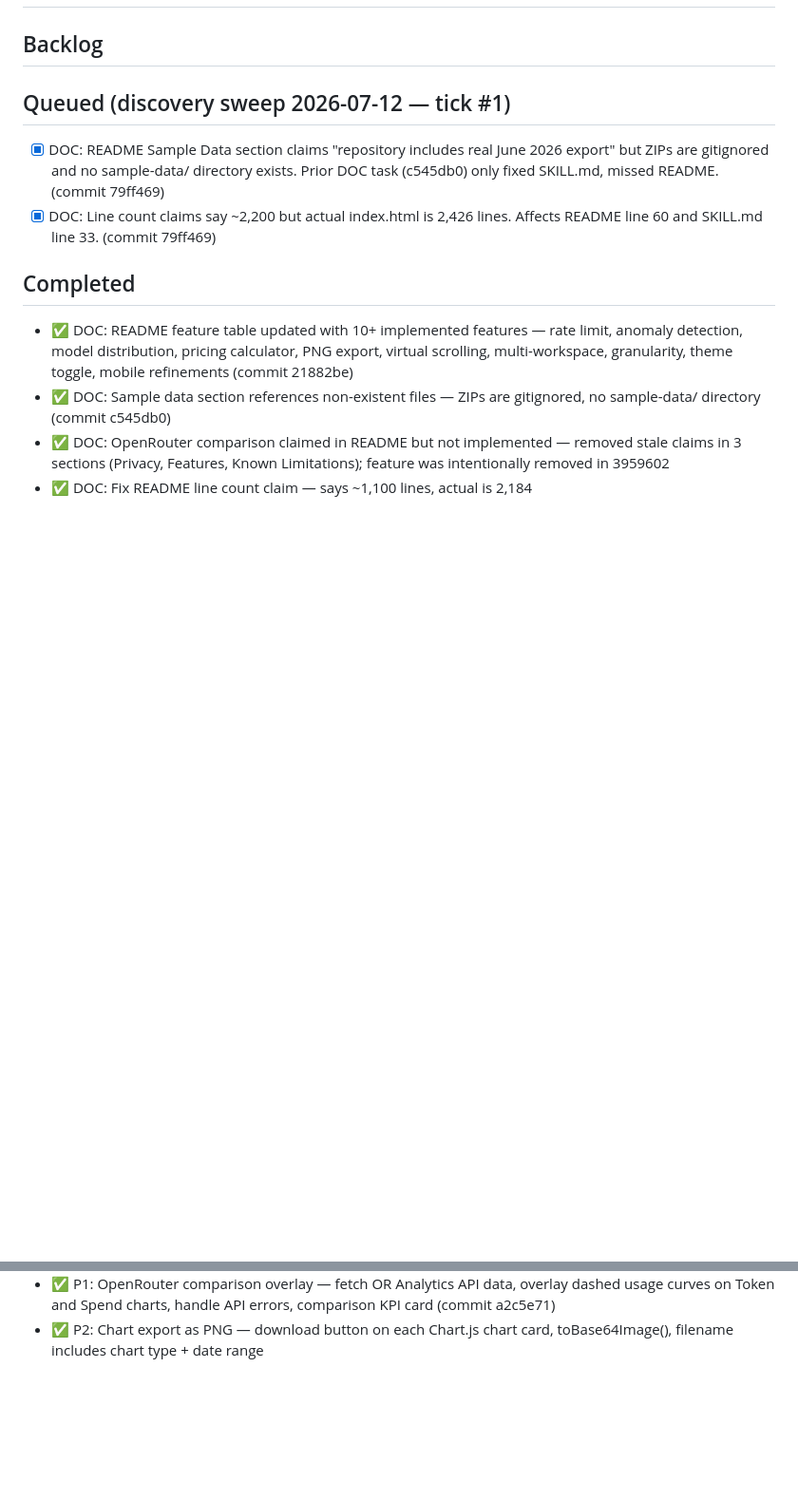
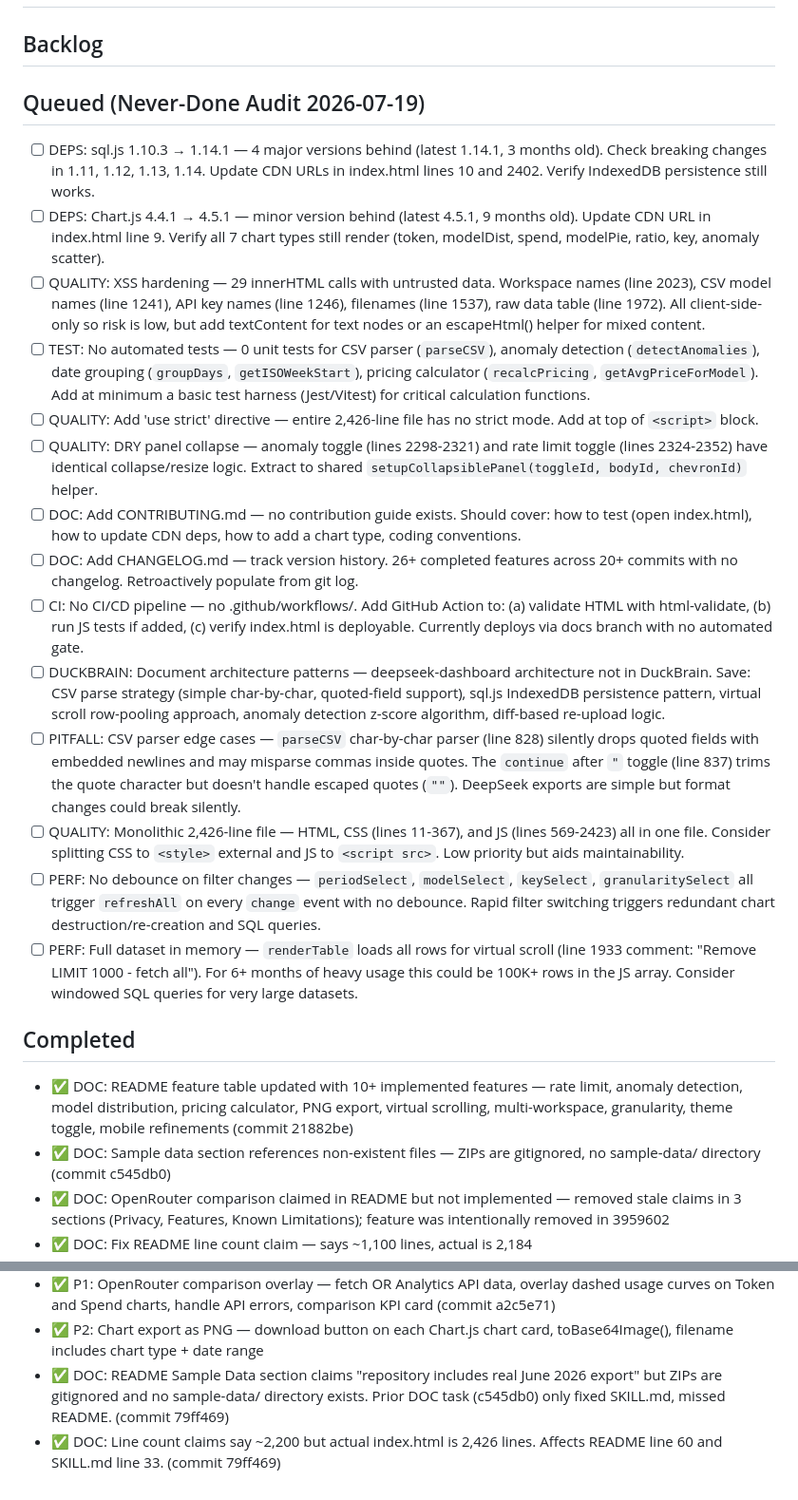
Before and after one commit to totalwindupflightsystems/deepseek-dashboard, a Markdown page: .coding-hermes/tasks.md, 2 parts joined by grey strips. Shown at 95% size. Drawn GitHub-style; blank space fills up the shorter version.

Commit message:
chore: board update from never-done audit
Co-authored-by: Alexis Okuwa <wojonstech@gmail.com>

```diff
--- a/.coding-hermes/tasks.md
+++ b/.coding-hermes/tasks.md
@@ -4,10 +4,22 @@
 
 ## Backlog
 
-## Queued (discovery sweep 2026-07-12 — tick #1)
+## Queued (Never-Done Audit 2026-07-19)
 
-- [x] DOC: README Sample Data section claims "repository includes real June 2026 export" but ZIPs are gitignored and no sample-data/ directory exists. Prior DOC task (c545db0) only fixed SKILL.md, missed README. (commit 79ff469)
-- [x] DOC: Line count claims say ~2,200 but actual index.html is 2,426 lines. Affects README line 60 and SKILL.md line 33. (commit 79ff469)
+- [ ] DEPS: sql.js 1.10.3 → 1.14.1 — 4 major versions behind (latest 1.14.1, 3 months old). Check breaking changes in 1.11, 1.12, 1.13, 1.14. Update CDN URLs in index.html lines 10 and 2402. Verify IndexedDB persistence still works.
+- [ ] DEPS: Chart.js 4.4.1 → 4.5.1 — minor version behind (latest 4.5.1, 9 months old). Update CDN URL in index.html line 9. Verify all 7 chart types still render (token, modelDist, spend, modelPie, ratio, key, anomaly scatter).
+- [ ] QUALITY: XSS hardening — 29 innerHTML calls with untrusted data. Workspace names (line 2023), CSV model names (line 1241), API key names (line 1246), filenames (line 1537), raw data table (line 1972). All client-side-only so risk is low, but add textContent for text nodes or an escapeHtml() helper for mixed content.
+- [ ] TEST: No automated tests — 0 unit tests for CSV parser (`parseCSV`), anomaly detection (`detectAnomalies`), date grouping (`groupDays`, `getISOWeekStart`), pricing calculator (`recalcPricing`, `getAvgPriceForModel`). Add at minimum a basic test harness (Jest/Vitest) for critical calculation functions.
+- [ ] QUALITY: Add 'use strict' directive — entire 2,426-line file has no strict mode. Add at top of `<script>` block.
+- [ ] QUALITY: DRY panel collapse — anomaly toggle (lines 2298-2321) and rate limit toggle (lines 2324-2352) have identical collapse/resize logic. Extract to shared `setupCollapsiblePanel(toggleId, bodyId, chevronId)` helper.
+- [ ] DOC: Add CONTRIBUTING.md — no contribution guide exists. Should cover: how to test (open index.html), how to update CDN deps, how to add a chart type, coding conventions.
+- [ ] DOC: Add CHANGELOG.md — track version history. 26+ completed features across 20+ commits with no changelog. Retroactively populate from git log.
+- [ ] CI: No CI/CD pipeline — no .github/workflows/. Add GitHub Action to: (a) validate HTML with html-validate, (b) run JS tests if added, (c) verify index.html is deployable. Currently deploys via docs branch with no automated gate.
+- [ ] DUCKBRAIN: Document architecture patterns — deepseek-dashboard architecture not in DuckBrain. Save: CSV parse strategy (simple char-by-char, quoted-field support), sql.js IndexedDB persistence pattern, virtual scroll row-pooling approach, anomaly detection z-score algorithm, diff-based re-upload logic.
+- [ ] PITFALL: CSV parser edge cases — `parseCSV` char-by-char parser (line 828) silently drops quoted fields with embedded newlines and may misparse commas inside quotes. The `continue` after `"` toggle (line 837) trims the quote character but doesn't handle escaped quotes (`""`). DeepSeek exports are simple but format changes could break silently.
+- [ ] QUALITY: Monolithic 2,426-line file — HTML, CSS (lines 11-367), and JS (lines 569-2423) all in one file. Consider splitting CSS to `<style>` external and JS to `<script src>`. Low priority but aids maintainability.
+- [ ] PERF: No debounce on filter changes — `periodSelect`, `modelSelect`, `keySelect`, `granularitySelect` all trigger `refreshAll` on every `change` event with no debounce. Rapid filter switching triggers redundant chart destruction/re-creation and SQL queries.
+- [ ] PERF: Full dataset in memory — `renderTable` loads all rows for virtual scroll (line 1933 comment: "Remove LIMIT 1000 - fetch all"). For 6+ months of heavy usage this could be 100K+ rows in the JS array. Consider windowed SQL queries for very large datasets.
 
 ## Completed
 
@@ -40,3 +52,5 @@
 - ✅ P1: Model distribution over time (stacked area chart) — added Model Distribution Over Time wide chart, renderModelDistChart function, destroy handling and PNG download (commit b27bbff)
 - ✅ P1: OpenRouter comparison overlay — fetch OR Analytics API data, overlay dashed usage curves on Token and Spend charts, handle API errors, comparison KPI card (commit a2c5e71)
 - ✅ P2: Chart export as PNG — download button on each Chart.js chart card, toBase64Image(), filename includes chart type + date range
+- ✅ DOC: README Sample Data section claims "repository includes real June 2026 export" but ZIPs are gitignored and no sample-data/ directory exists. Prior DOC task (c545db0) only fixed SKILL.md, missed README. (commit 79ff469)
+- ✅ DOC: Line count claims say ~2,200 but actual index.html is 2,426 lines. Affects README line 60 and SKILL.md line 33. (commit 79ff469)
```
